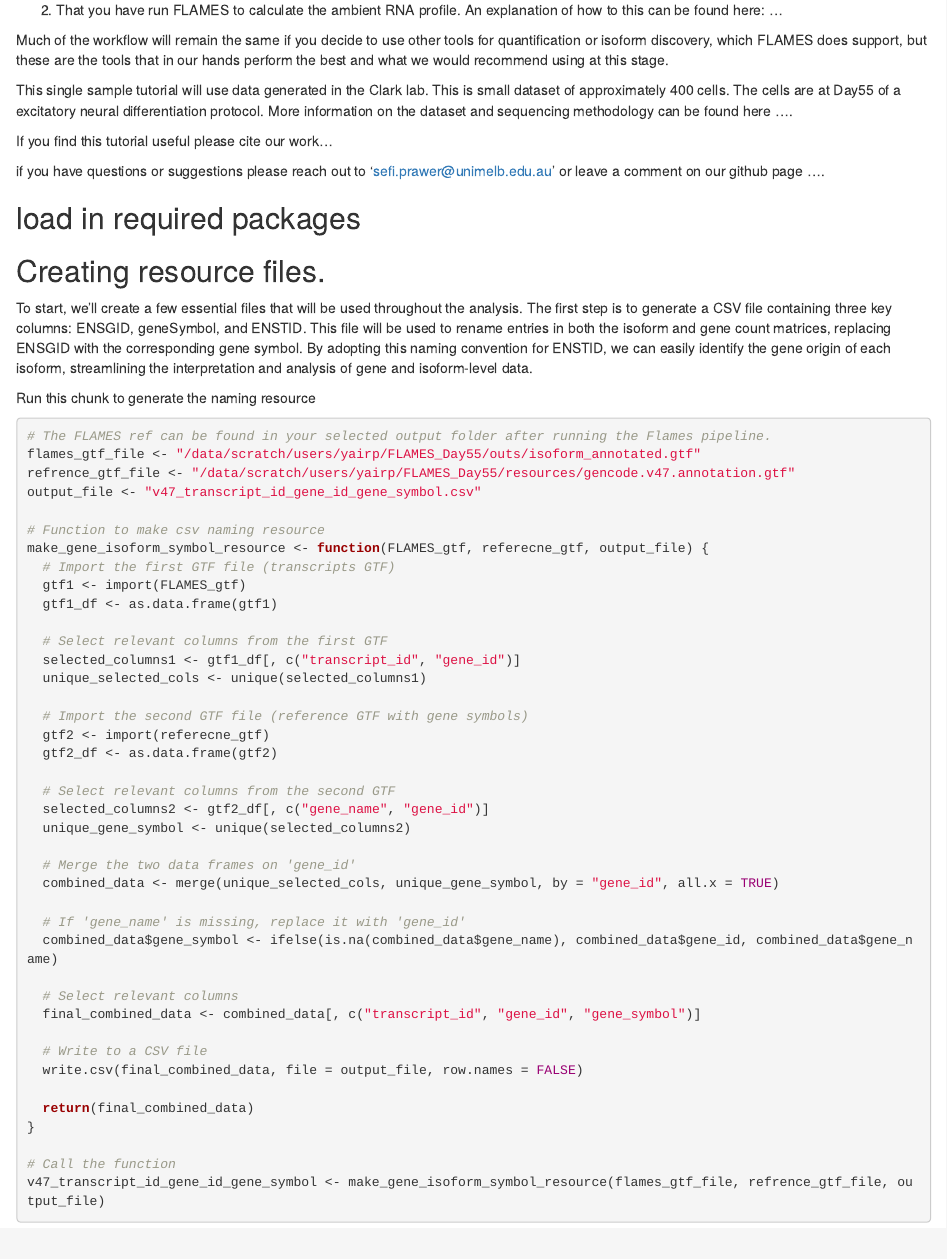
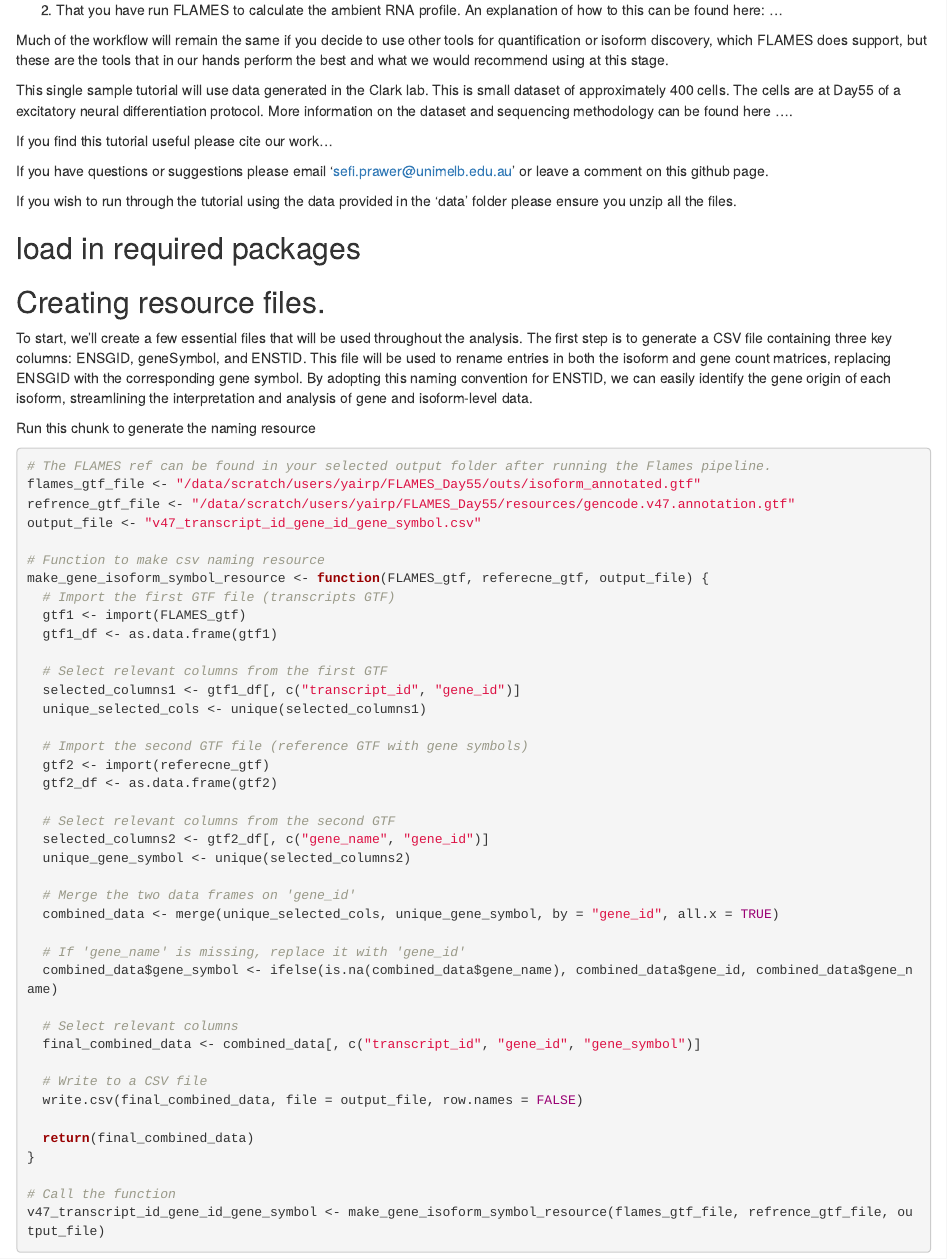
Before and after one commit to manveerchauhan/LR_single_cell_FLAMES_tutorial, an R Markdown document (01-Introduction.Rmd): the page in a window 1100 px wide, from 300 px down. Rendered offline with R 4.5, knitr and Pandoc, with nearby package versions; some code elsewhere in the file could not run offline.

Commit message:
Update 01-Introduction.Rmd

```diff
--- a/01-Introduction.Rmd
+++ b/01-Introduction.Rmd
@@ -18,7 +18,9 @@ This single sample tutorial will use data generated in the Clark lab. This is sm
 
 If you find this tutorial useful please cite our work...
 
-if you have questions or suggestions please reach out to '[sefi.prawer\@unimelb.edu.au](mailto:sefi.prawer@unimelb.edu.au){.email}' or leave a comment on our github page ....
+If you have questions or suggestions please email '[sefi.prawer\@unimelb.edu.au](mailto:sefi.prawer@unimelb.edu.au){.email}' or leave a comment on this github page.
+
+If you wish to run through the tutorial using the data provided in the 'data' folder please ensure you unzip all the files.
 
 ## load in required packages
 
```
